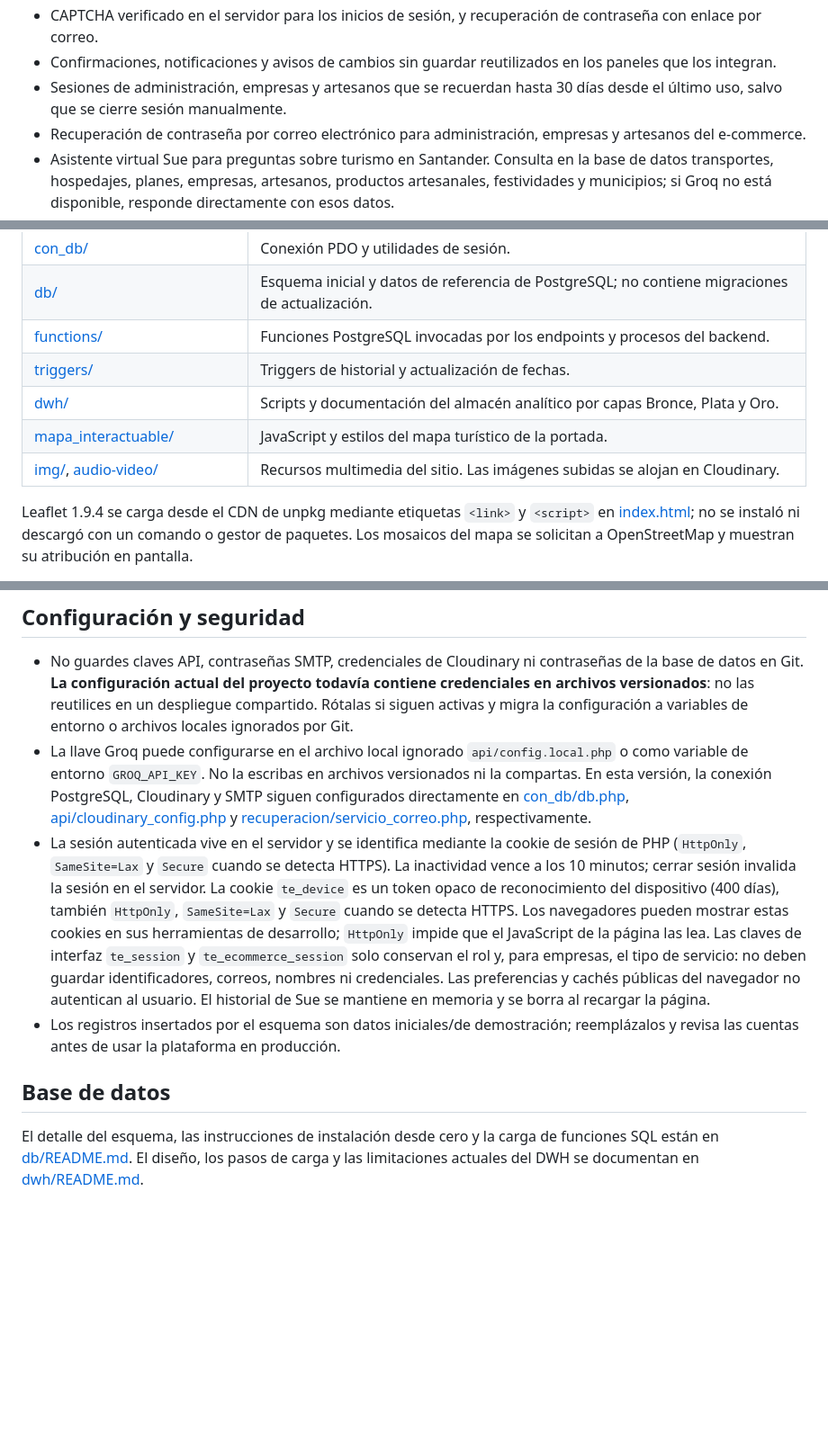
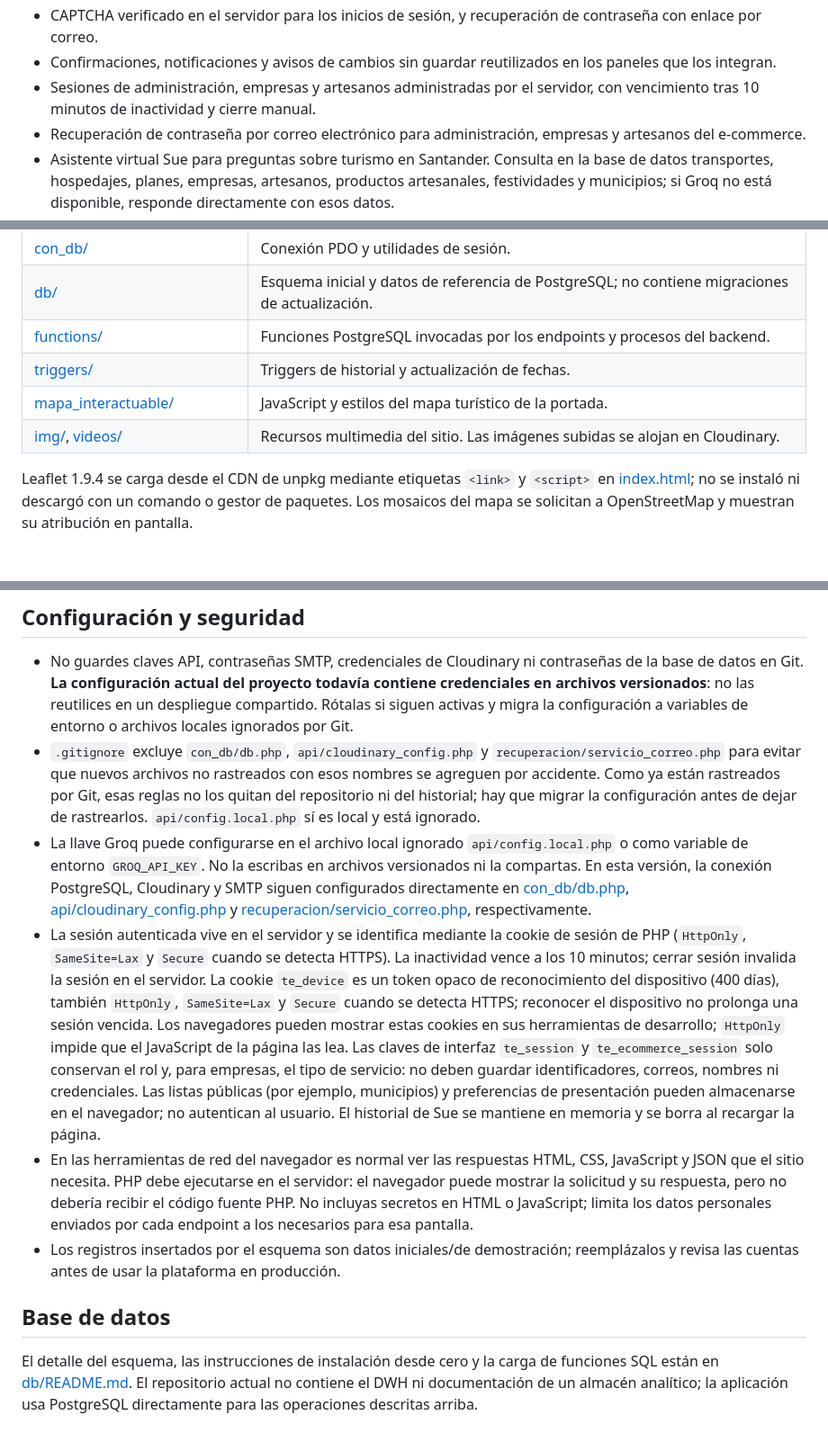
Before and after one commit to manolora67-cloud/Tourismeasy, a Markdown page: README.md, 3 parts joined by grey strips. Shown at 90% size. GitHub-like rendering; blank space fills up the shorter version.

Commit message:
funciones generales

```diff
--- a/README.md
+++ b/README.md
@@ -16,7 +16,7 @@ TourismEasy es una plataforma web de turismo inclusivo enfocada en Santander, Co
 - Menú de accesibilidad compartido: cambio de idioma, ajuste y restablecimiento del tamaño del texto, alto contraste y lectura en voz alta cuando el navegador lo admite. El pie de página incluye una declaración de accesibilidad emergente con herramientas disponibles, referencias normativas y datos de contacto; es informativa y no representa una certificación de conformidad.
 - CAPTCHA verificado en el servidor para los inicios de sesión, y recuperación de contraseña con enlace por correo.
 - Confirmaciones, notificaciones y avisos de cambios sin guardar reutilizados en los paneles que los integran.
-- Sesiones de administración, empresas y artesanos que se recuerdan hasta 30 días desde el último uso, salvo que se cierre sesión manualmente.
+- Sesiones de administración, empresas y artesanos administradas por el servidor, con vencimiento tras 10 minutos de inactividad y cierre manual.
 - Recuperación de contraseña por correo electrónico para administración, empresas y artesanos del e-commerce.
 - Asistente virtual Sue para preguntas sobre turismo en Santander. Consulta en la base de datos transportes, hospedajes, planes, empresas, artesanos, productos artesanales, festividades y municipios; si Groq no está disponible, responde directamente con esos datos.
 - Carga de imágenes mediante Cloudinary.
@@ -89,9 +89,8 @@ El idioma inglés se aplica inmediatamente con un glosario local de palabras y f
 | [db/](db/) | Esquema inicial y datos de referencia de PostgreSQL; no contiene migraciones de actualización. |
 | [functions/](functions/) | Funciones PostgreSQL invocadas por los endpoints y procesos del backend. |
 | [triggers/](triggers/) | Triggers de historial y actualización de fechas. |
-| [dwh/](dwh/) | Scripts y documentación del almacén analítico por capas Bronce, Plata y Oro. |
 | [mapa_interactuable/](mapa_interactuable/) | JavaScript y estilos del mapa turístico de la portada. |
-| [img/](img/), [audio-video/](audio-video/) | Recursos multimedia del sitio. Las imágenes subidas se alojan en Cloudinary. |
+| [img/](img/), [videos/](videos/) | Recursos multimedia del sitio. Las imágenes subidas se alojan en Cloudinary. |
 
 Leaflet 1.9.4 se carga desde el CDN de unpkg mediante etiquetas `<link>` y `<script>` en [index.html](index.html); no se instaló ni descargó con un comando o gestor de paquetes. Los mosaicos del mapa se solicitan a OpenStreetMap y muestran su atribución en pantalla.
 
@@ -217,10 +216,12 @@ window.TourismEasyTableData.render({
 ## Configuración y seguridad
 
 - No guardes claves API, contraseñas SMTP, credenciales de Cloudinary ni contraseñas de la base de datos en Git. **La configuración actual del proyecto todavía contiene credenciales en archivos versionados**: no las reutilices en un despliegue compartido. Rótalas si siguen activas y migra la configuración a variables de entorno o archivos locales ignorados por Git.
+- `.gitignore` excluye `con_db/db.php`, `api/cloudinary_config.php` y `recuperacion/servicio_correo.php` para evitar que nuevos archivos no rastreados con esos nombres se agreguen por accidente. Como ya están rastreados por Git, esas reglas no los quitan del repositorio ni del historial; hay que migrar la configuración antes de dejar de rastrearlos. `api/config.local.php` sí es local y está ignorado.
 - La llave Groq puede configurarse en el archivo local ignorado `api/config.local.php` o como variable de entorno `GROQ_API_KEY`. No la escribas en archivos versionados ni la compartas. En esta versión, la conexión PostgreSQL, Cloudinary y SMTP siguen configurados directamente en [con_db/db.php](con_db/db.php), [api/cloudinary_config.php](api/cloudinary_config.php) y [recuperacion/servicio_correo.php](recuperacion/servicio_correo.php), respectivamente.
-- La sesión autenticada vive en el servidor y se identifica mediante la cookie de sesión de PHP (`HttpOnly`, `SameSite=Lax` y `Secure` cuando se detecta HTTPS). La inactividad vence a los 10 minutos; cerrar sesión invalida la sesión en el servidor. La cookie `te_device` es un token opaco de reconocimiento del dispositivo (400 días), también `HttpOnly`, `SameSite=Lax` y `Secure` cuando se detecta HTTPS. Los navegadores pueden mostrar estas cookies en sus herramientas de desarrollo; `HttpOnly` impide que el JavaScript de la página las lea. Las claves de interfaz `te_session` y `te_ecommerce_session` solo conservan el rol y, para empresas, el tipo de servicio: no deben guardar identificadores, correos, nombres ni credenciales. Las preferencias y cachés públicas del navegador no autentican al usuario. El historial de Sue se mantiene en memoria y se borra al recargar la página.
+- La sesión autenticada vive en el servidor y se identifica mediante la cookie de sesión de PHP (`HttpOnly`, `SameSite=Lax` y `Secure` cuando se detecta HTTPS). La inactividad vence a los 10 minutos; cerrar sesión invalida la sesión en el servidor. La cookie `te_device` es un token opaco de reconocimiento del dispositivo (400 días), también `HttpOnly`, `SameSite=Lax` y `Secure` cuando se detecta HTTPS; reconocer el dispositivo no prolonga una sesión vencida. Los navegadores pueden mostrar estas cookies en sus herramientas de desarrollo; `HttpOnly` impide que el JavaScript de la página las lea. Las claves de interfaz `te_session` y `te_ecommerce_session` solo conservan el rol y, para empresas, el tipo de servicio: no deben guardar identificadores, correos, nombres ni credenciales. Las listas públicas (por ejemplo, municipios) y preferencias de presentación pueden almacenarse en el navegador; no autentican al usuario. El historial de Sue se mantiene en memoria y se borra al recargar la página.
+- En las herramientas de red del navegador es normal ver las respuestas HTML, CSS, JavaScript y JSON que el sitio necesita. PHP debe ejecutarse en el servidor: el navegador puede mostrar la solicitud y su respuesta, pero no debería recibir el código fuente PHP. No incluyas secretos en HTML o JavaScript; limita los datos personales enviados por cada endpoint a los necesarios para esa pantalla.
 - Los registros insertados por el esquema son datos iniciales/de demostración; reemplázalos y revisa las cuentas antes de usar la plataforma en producción.
 
 ## Base de datos
 
-El detalle del esquema, las instrucciones de instalación desde cero y la carga de funciones SQL están en [db/README.md](db/README.md). El diseño, los pasos de carga y las limitaciones actuales del DWH se documentan en [dwh/README.md](dwh/README.md).
+El detalle del esquema, las instrucciones de instalación desde cero y la carga de funciones SQL están en [db/README.md](db/README.md). El repositorio actual no contiene el DWH ni documentación de un almacén analítico; la aplicación usa PostgreSQL directamente para las operaciones descritas arriba.
```
